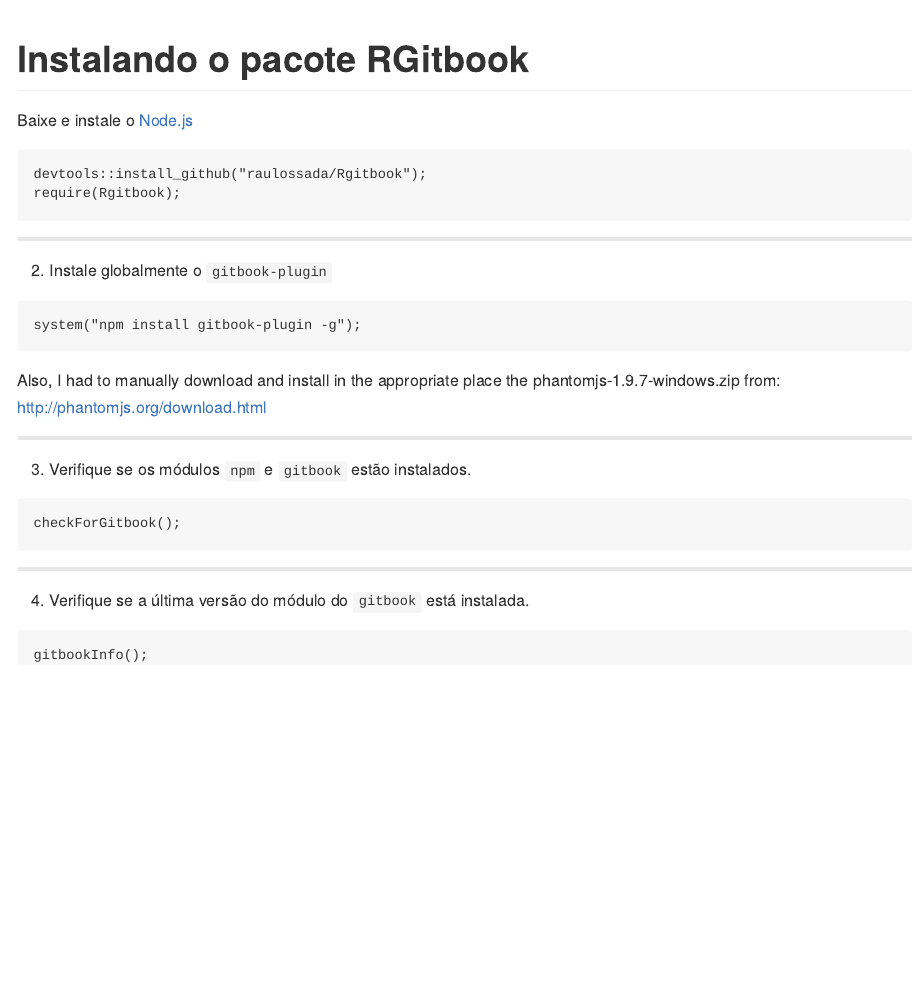
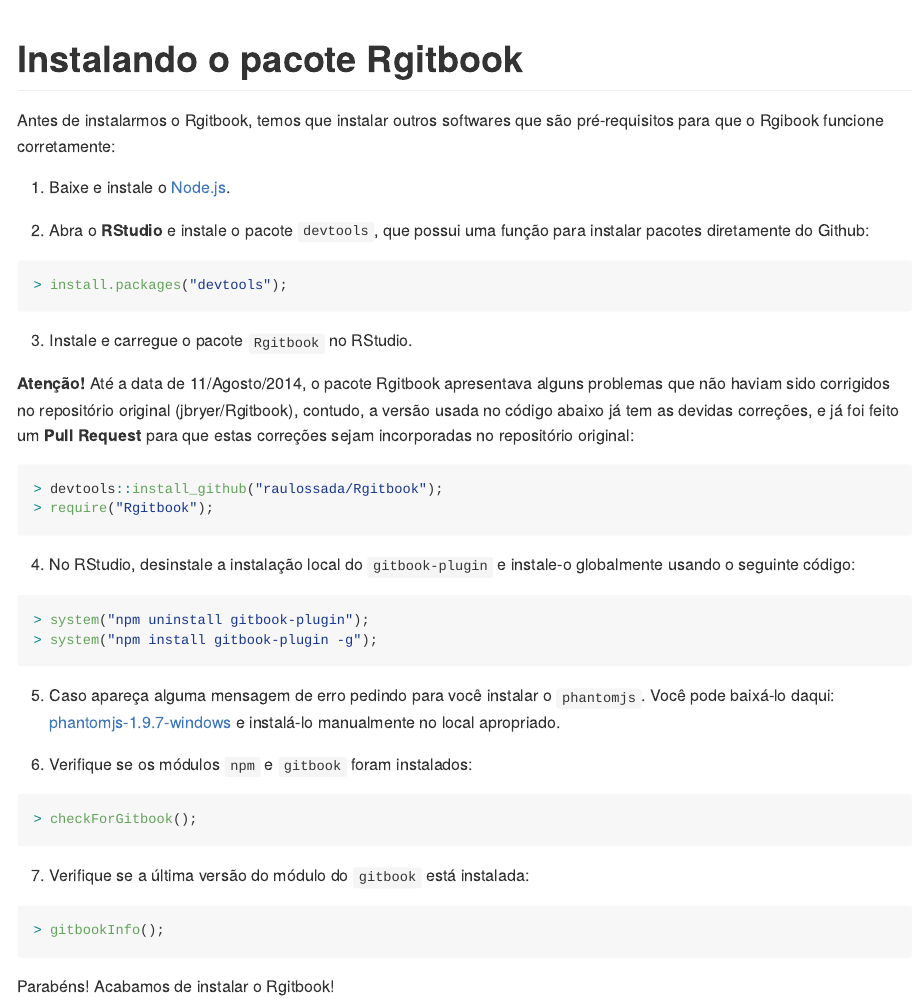
Before and after one commit to raulossada/UsandoGithubComRStudio, an R Markdown document (section3/example1.Rmd): the page in a window 1100 px wide, from its top. The pictures show the output file section3/example1.md that the author committed with the source, drawn offline in the style of GitHub.

Commit message:
Versao010

````diff
--- a/section3/example1.Rmd
+++ b/section3/example1.Rmd
@@ -7,33 +7,46 @@
 
 # end setup chunk
 ```
-# Instalando o pacote RGitbook
+# Instalando o pacote Rgitbook
 
-Baixe e instale o [Node.js](http://nodejs.org/)
-```
-devtools::install_github("raulossada/Rgitbook");
-require(Rgitbook);
+Antes de instalarmos o Rgitbook, temos que instalar outros softwares que são pré-requisitos para que o Rgibook funcione corretamente:
+
+1) Baixe e instale o [Node.js](http://nodejs.org/).
+
+2) Abra o **RStudio** e instale o pacote ``devtools``, que possui uma função para instalar pacotes diretamente do Github:
+
+```{r, eval=FALSE}
+install.packages("devtools");
 ```
 
-***
+3) Instale e carregue o pacote ``Rgitbook`` no RStudio.
 
-2) Instale globalmente o `gitbook-plugin`
+**Atenção!** Até a data de 11/Agosto/2014, o pacote Rgitbook apresentava alguns problemas que não haviam sido corrigidos no repositório original (jbryer/Rgitbook), contudo, a versão usada no código abaixo já tem as devidas correções, e já foi feito um **Pull Request** para que estas correções sejam incorporadas no repositório original:
+
+```{r, eval=FALSE}
+devtools::install_github("raulossada/Rgitbook");
+require("Rgitbook");
 ```
+
+4) No RStudio, desinstale a instalação local do ``gitbook-plugin`` e instale-o globalmente usando o seguinte código:
+
+```{r, eval=FALSE}
+system("npm uninstall gitbook-plugin");
 system("npm install gitbook-plugin -g");
 ```
 
-Also, I had to manually download and install in the appropriate place the phantomjs-1.9.7-windows.zip from: http://phantomjs.org/download.html
+5) Caso apareça alguma mensagem de erro pedindo para você instalar o ``phantomjs``. Você pode baixá-lo daqui: [phantomjs-1.9.7-windows](http://phantomjs.org/download.html) e instalá-lo manualmente no local apropriado.
 
-***
+6) Verifique se os módulos ``npm`` e ``gitbook`` foram instalados:
 
-3) Verifique se os módulos `npm` e `gitbook` estão instalados.
-```
+```{r, eval=FALSE}
 checkForGitbook();
 ```
 
-***
+7) Verifique se a última versão do módulo do ``gitbook`` está instalada:
 
-4) Verifique se a última versão do módulo do `gitbook` está instalada.
-```
+```{r, eval=FALSE}
 gitbookInfo();
 ```
+
+Parabéns! Acabamos de instalar o Rgitbook!
````
Also changed, not shown: SUMMARY.md (+3 -0 lines), README.md, section3/IconeGitbook.png (deleted), section3/README.md, section3/example1.md, section3/figuras/Capitulo3_Figura1.png (added).
